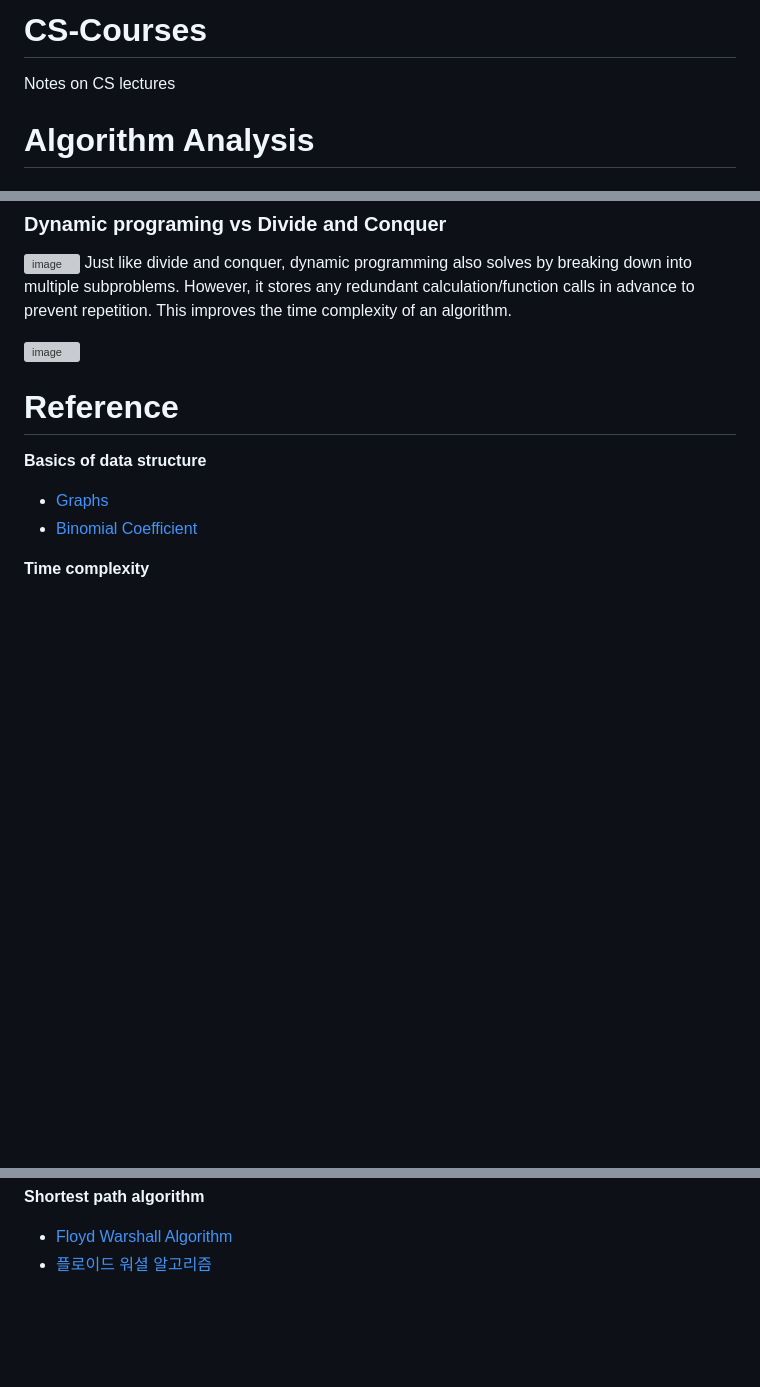
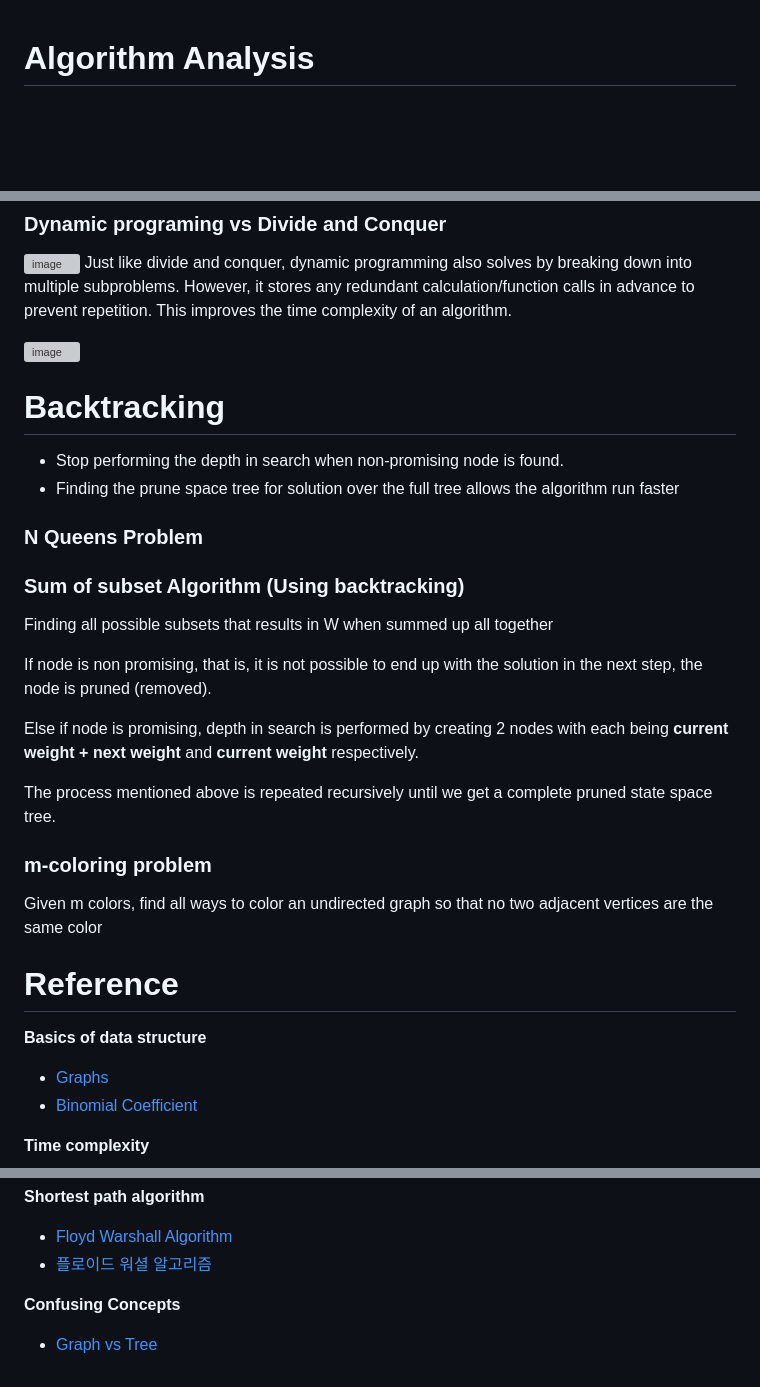
Before and after one commit to juho-creator/CS-Courses, a Markdown page: Notes/algorithm.md, 3 parts joined by grey strips. Rendered like a GitHub page; blank space fills up the shorter version; grey boxes are pictures that could not be loaded.

```diff
--- a/Notes/algorithm.md
+++ b/Notes/algorithm.md
@@ -1,9 +1,3 @@
-# CS-Courses
-Notes on CS lectures
-</br></br></br>
-
-
-
 # Algorithm Analysis
 ### Levels of Time Complexity
 ![image](https://github.com/juho-creator/CS-Courses/assets/72856990/b893c367-a1f3-4b20-9533-3184c2b215f7)
@@ -75,6 +69,39 @@ This improves the time complexity of an algorithm.
 ![image](https://github.com/juho-creator/CS-Courses/assets/72856990/17c79ae7-9915-4211-b3ec-867c00989d75)
 </br></br></br>
 
+# Backtracking
+- Stop performing the depth in search when non-promising node is found. </br>
+- Finding the prune space tree for solution over the full tree allows  the algorithm run faster
+
+### N Queens Problem
+
+
+
+
+### Sum of subset Algorithm (Using backtracking)
+Finding all possible subsets that results in W when summed up all together
+</br>
+
+If node is non promising, that is, it is not possible to end up with the solution in the next step,
+the node is pruned (removed).
+</br>
+
+Else if node is promising, depth in search is performed by creating 2 nodes with each being  </br>
+**current weight + next weight** and **current weight** respectively.
+</br>
+
+The process mentioned above is repeated recursively until we get a complete pruned state space tree.
+</br></br></br>
+
+
+###  m-coloring problem
+Given m colors, find all ways to color an undirected graph so that no two adjacent vertices are the same color
+
+
+
+
+
+
 # Reference
 **Basics of data structure**
 - [Graphs](https://www.youtube.com/watch?v=-VgHk7UMPP4&list=WL)
@@ -121,3 +148,6 @@ This improves the time complexity of an algorithm.
 **Shortest path algorithm**
 - [Floyd Warshall Algorithm](https://www.youtube.com/watch?v=4OQeCuLYj-4)
 - [플로이드 워셜 알고리즘](https://velog.io/@kimdukbae/%ED%94%8C%EB%A1%9C%EC%9D%B4%EB%93%9C-%EC%9B%8C%EC%85%9C-%EC%95%8C%EA%B3%A0%EB%A6%AC%EC%A6%98-Floyd-Warshall-Algorithm)
+
+**Confusing Concepts**
+- [Graph vs Tree](https://www.geeksforgeeks.org/difference-between-graph-and-tree/)
```
